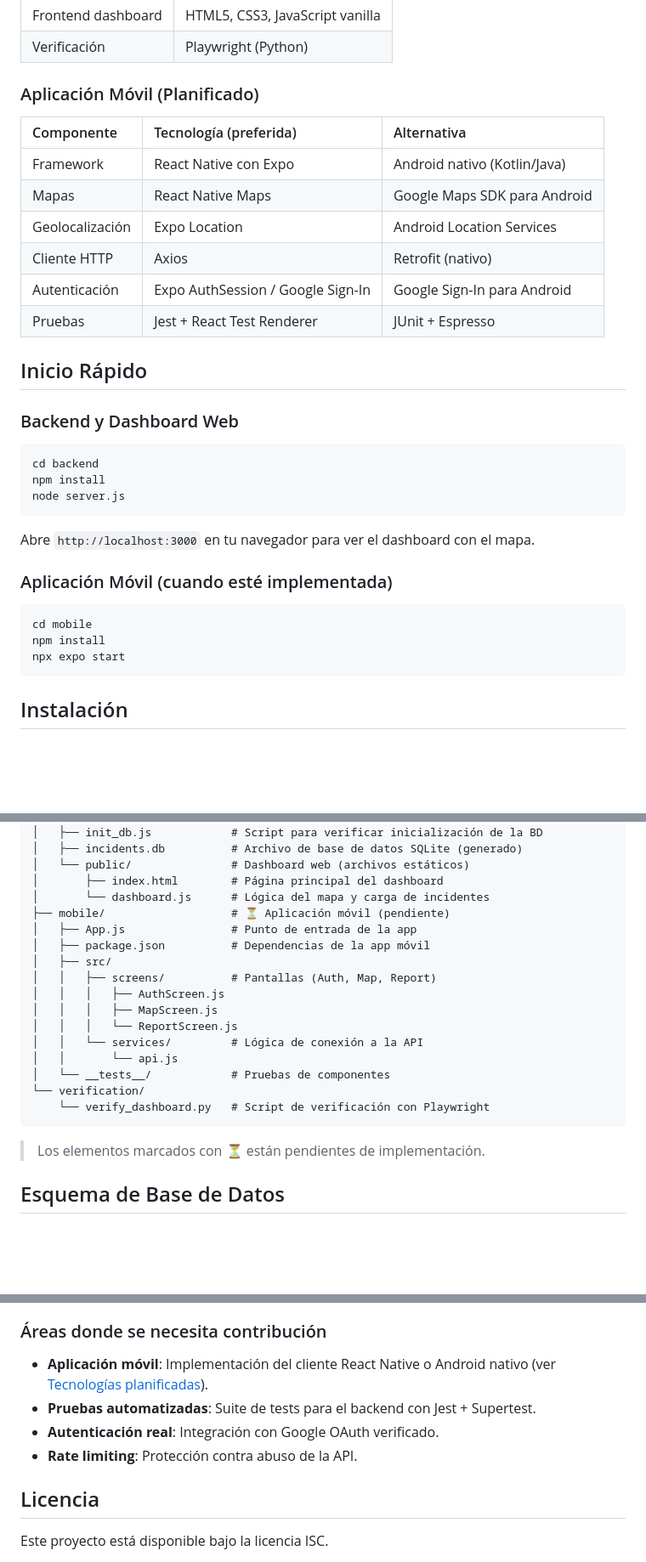
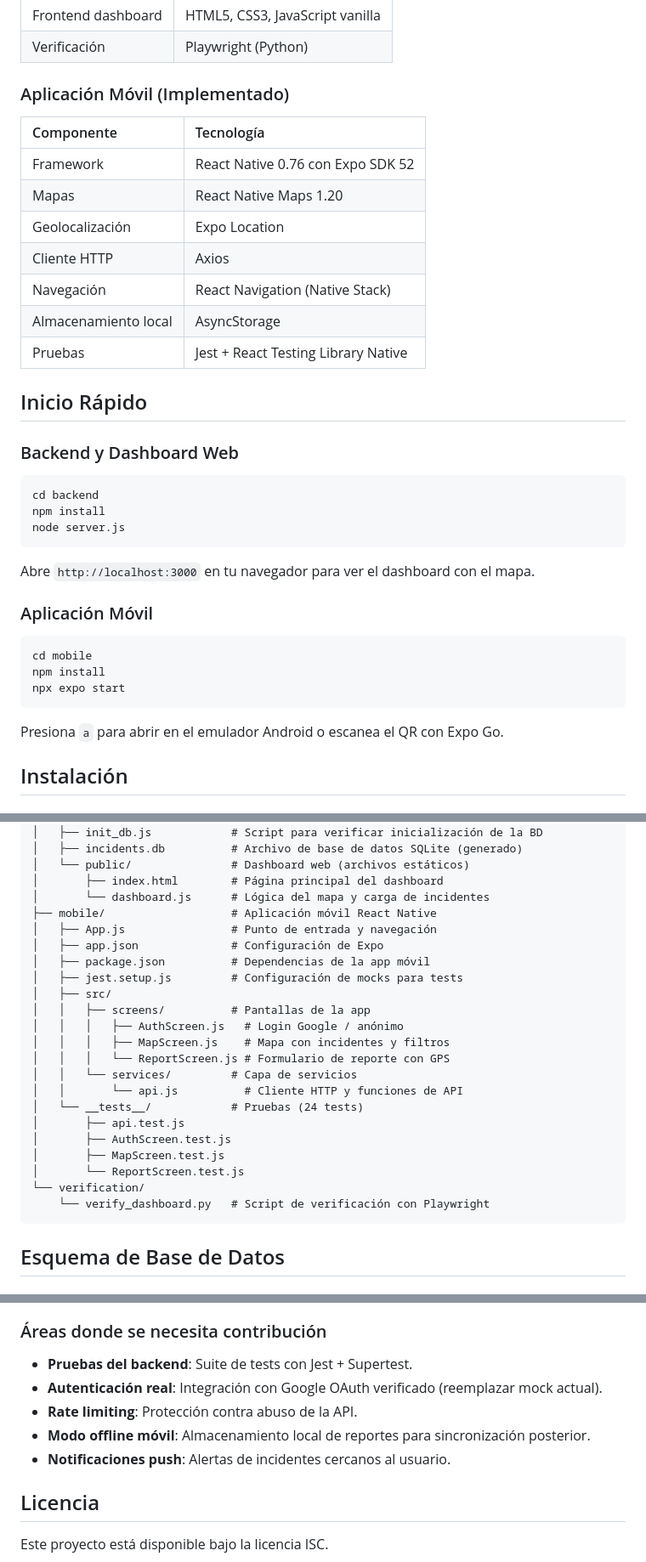
Before and after one commit to epiragauta/reporte-incidentes, a Markdown page: README.md, 3 parts joined by grey strips. Shown at 85% size. Rendered like a GitHub page; blank space fills up the shorter version.

Commit message:
docs: update README to reflect implemented mobile app
Update project status table, characteristics, technology stack,
installation instructions, project structure, and test sections
to reflect the now-implemented mobile application.

https://claude.ai/code/session_01AcJqrhexewTxThJZybeZCi

````diff
--- a/README.md
+++ b/README.md
@@ -88,16 +88,17 @@ Plataforma para registrar y visualizar incidentes de seguridad y orden público
 | Frontend dashboard | HTML5, CSS3, JavaScript vanilla |
 | Verificación | Playwright (Python) |
 
-### Aplicación Móvil (Planificado)
+### Aplicación Móvil (Implementado)
 
-| Componente | Tecnología (preferida) | Alternativa |
-|:-----------|:----------------------|:------------|
-| Framework | React Native con Expo | Android nativo (Kotlin/Java) |
-| Mapas | React Native Maps | Google Maps SDK para Android |
-| Geolocalización | Expo Location | Android Location Services |
-| Cliente HTTP | Axios | Retrofit (nativo) |
-| Autenticación | Expo AuthSession / Google Sign-In | Google Sign-In para Android |
-| Pruebas | Jest + React Test Renderer | JUnit + Espresso |
+| Componente | Tecnología |
+|:-----------|:-----------|
+| Framework | React Native 0.76 con Expo SDK 52 |
+| Mapas | React Native Maps 1.20 |
+| Geolocalización | Expo Location |
+| Cliente HTTP | Axios |
+| Navegación | React Navigation (Native Stack) |
+| Almacenamiento local | AsyncStorage |
+| Pruebas | Jest + React Testing Library Native |
 
 ## Inicio Rápido
 
@@ -111,13 +112,15 @@ node server.js
 
 Abre `http://localhost:3000` en tu navegador para ver el dashboard con el mapa.
 
-### Aplicación Móvil (cuando esté implementada)
+### Aplicación Móvil
 
 ```bash
 cd mobile
 npm install
 npx expo start
 ```
+
+Presiona `a` para abrir en el emulador Android o escanea el QR con Expo Go.
 
 ## Instalación
 
@@ -361,22 +362,26 @@ reporte-incidentes/
 │   └── public/               # Dashboard web (archivos estáticos)
 │       ├── index.html        # Página principal del dashboard
 │       └── dashboard.js      # Lógica del mapa y carga de incidentes
-├── mobile/                   # ⏳ Aplicación móvil (pendiente)
-│   ├── App.js                # Punto de entrada de la app
+├── mobile/                   # Aplicación móvil React Native
+│   ├── App.js                # Punto de entrada y navegación
+│   ├── app.json              # Configuración de Expo
 │   ├── package.json          # Dependencias de la app móvil
+│   ├── jest.setup.js         # Configuración de mocks para tests
 │   ├── src/
-│   │   ├── screens/          # Pantallas (Auth, Map, Report)
-│   │   │   ├── AuthScreen.js
-│   │   │   ├── MapScreen.js
-│   │   │   └── ReportScreen.js
-│   │   └── services/         # Lógica de conexión a la API
-│   │       └── api.js
-│   └── __tests__/            # Pruebas de componentes
+│   │   ├── screens/          # Pantallas de la app
+│   │   │   ├── AuthScreen.js   # Login Google / anónimo
+│   │   │   ├── MapScreen.js    # Mapa con incidentes y filtros
+│   │   │   └── ReportScreen.js # Formulario de reporte con GPS
+│   │   └── services/         # Capa de servicios
+│   │       └── api.js          # Cliente HTTP y funciones de API
+│   └── __tests__/            # Pruebas (24 tests)
+│       ├── api.test.js
+│       ├── AuthScreen.test.js
+│       ├── MapScreen.test.js
+│       └── ReportScreen.test.js
 └── verification/
     └── verify_dashboard.py   # Script de verificación con Playwright
 ```
-
-> Los elementos marcados con ⏳ están pendientes de implementación.
 
 ## Esquema de Base de Datos
 
@@ -454,10 +463,11 @@ Este proyecto es una **demostración** y **no está listo para producción**. Co
 
 ### Áreas donde se necesita contribución
 
-- **Aplicación móvil**: Implementación del cliente React Native o Android nativo (ver [Tecnologías planificadas](#aplicación-móvil-planificado)).
-- **Pruebas automatizadas**: Suite de tests para el backend con Jest + Supertest.
-- **Autenticación real**: Integración con Google OAuth verificado.
+- **Pruebas del backend**: Suite de tests con Jest + Supertest.
+- **Autenticación real**: Integración con Google OAuth verificado (reemplazar mock actual).
 - **Rate limiting**: Protección contra abuso de la API.
+- **Modo offline móvil**: Almacenamiento local de reportes para sincronización posterior.
+- **Notificaciones push**: Alertas de incidentes cercanos al usuario.
 
 ## Licencia
 
````
Also changed, not shown: other parts of README.md (+13 -11 lines).
